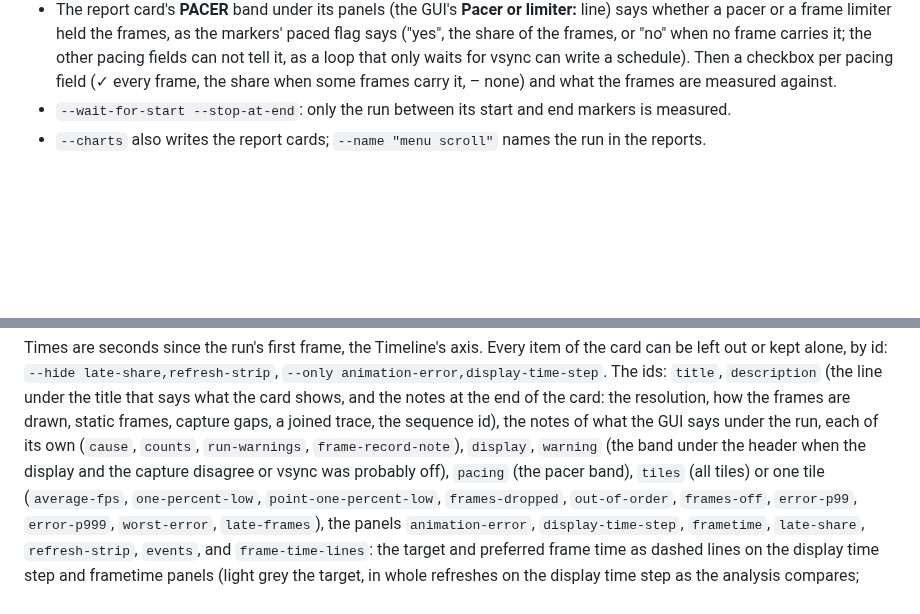
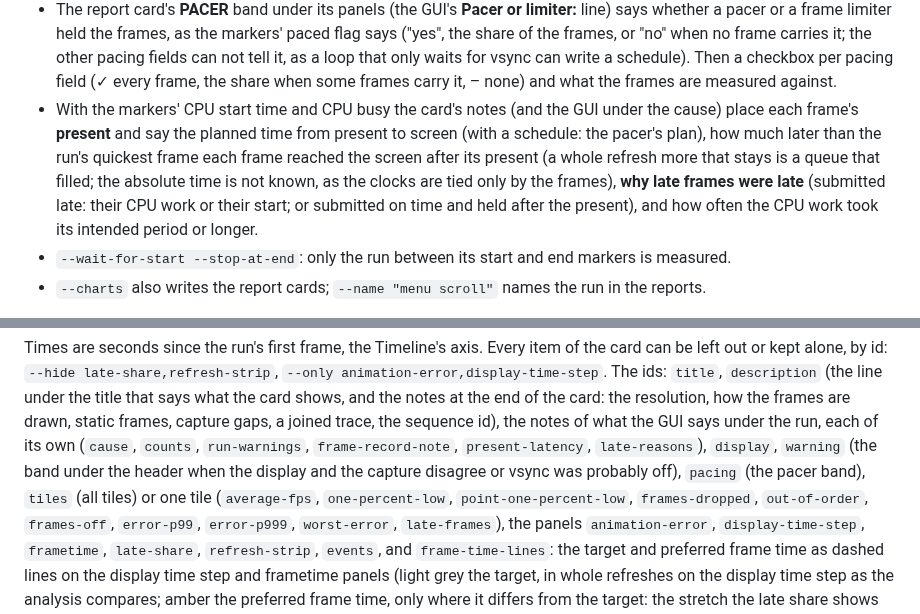
Before and after one commit to Unarmed1000/mb-framepacing, a Markdown page: measure/doc/usage.md, 2 parts joined by grey strips. Rendered like a GitHub page; blank space fills up the shorter version.

```diff
--- a/measure/doc/usage.md
+++ b/measure/doc/usage.md
@@ -104,6 +104,11 @@ mb-framepacing import recording.mkv --display-hz 60 --wait-for-start --stop-at-e
   held the frames, as the markers' paced flag says ("yes", the share of the frames, or "no" when no frame carries it; the other pacing
   fields can not tell it, as a loop that only waits for vsync can write a schedule). Then a checkbox
   per pacing field (✓ every frame, the share when some frames carry it, – none) and what the frames are measured against.
+- With the markers' CPU start time and CPU busy the card's notes (and the GUI under the cause) place each frame's **present** and say
+  the planned time from present to screen (with a schedule: the pacer's plan), how much later than the run's quickest frame each
+  frame reached the screen after its present (a whole refresh more that stays is a queue that filled; the absolute time is not
+  known, as the clocks are tied only by the frames), **why late frames were late** (submitted late: their CPU work or their start;
+  or submitted on time and held after the present), and how often the CPU work took its intended period or longer.
 - `--wait-for-start --stop-at-end`: only the run between its start and end markers is measured.
 - `--charts` also writes the report cards; `--name "menu scroll"` names the run in the reports.
 
@@ -292,7 +297,7 @@ Times are seconds since the run's first frame, the Timeline's axis. Every item o
 `--hide late-share,refresh-strip`, `--only animation-error,display-time-step`. The ids: `title`, `description` (the line under
 the title that says what the card shows, and the notes at the end of the card: the resolution, how the frames are drawn, static
 frames, capture gaps, a joined trace, the sequence id), the notes of what the GUI says under the run, each of its own (`cause`,
-`counts`, `run-warnings`, `frame-record-note`), `display`, `warning` (the band under the header when the display and the
+`counts`, `run-warnings`, `frame-record-note`, `present-latency`, `late-reasons`), `display`, `warning` (the band under the header when the display and the
 capture disagree or vsync was probably off), `pacing` (the pacer band), `tiles`
 (all tiles) or one tile (`average-fps`, `one-percent-low`, `point-one-percent-low`, `frames-dropped`, `out-of-order`, `frames-off`,
 `error-p99`, `error-p999`, `worst-error`, `late-frames`), the panels `animation-error`, `display-time-step`, `frametime`, `late-share`, `refresh-strip`,
```
Also changed, not shown: CLAUDE.md (+7 -0 lines), sdk/doc/marker-fields.md (+9 -0 lines), measure/doc/images/playback-page.png, 16 other files.
